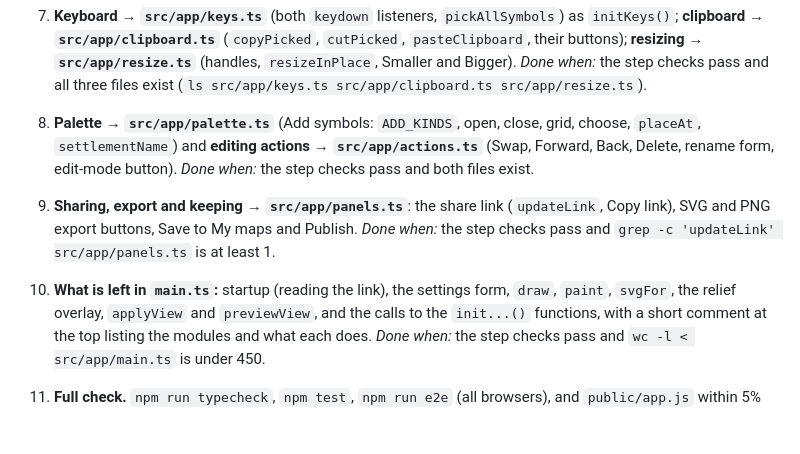
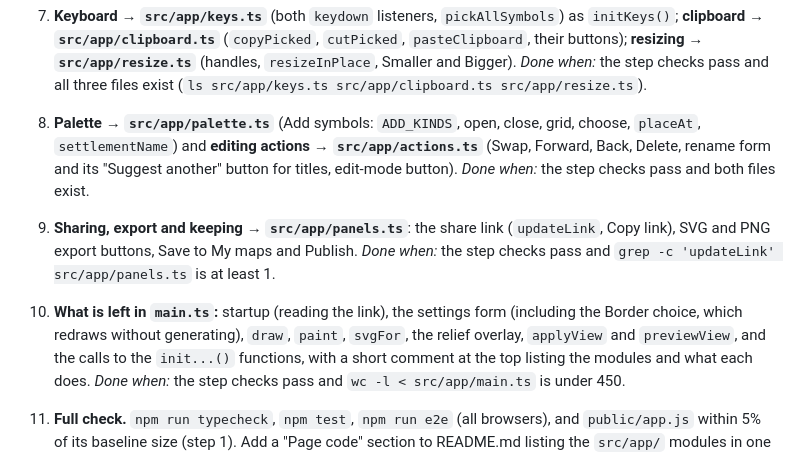
Before and after one commit to sjohnston1972/fantasy-map, a Markdown page: PLAN.md, the part around the change. Drawn GitHub-style; blank space fills up the shorter version.

Commit message:
Run plan: include the Border choice and title suggestions
Claude-Session: https://claude.ai/code/session_014LEnvbXNsP5SL3U1tzo6zj

```diff
--- a/PLAN.md
+++ b/PLAN.md
@@ -67,7 +67,8 @@ changes are safer. **No behaviour changes**: the page must look and work exactly
 
 8. **Palette → `src/app/palette.ts`** (Add symbols: `ADD_KINDS`, open, close, grid,
    choose, `placeAt`, `settlementName`) and **editing actions → `src/app/actions.ts`**
-   (Swap, Forward, Back, Delete, rename form, edit-mode button).
+   (Swap, Forward, Back, Delete, rename form and its "Suggest another" button for titles,
+   edit-mode button).
    *Done when:* the step checks pass and both files exist.
 
 9. **Sharing, export and keeping → `src/app/panels.ts`**: the share link (`updateLink`,
@@ -75,7 +76,8 @@ changes are safer. **No behaviour changes**: the page must look and work exactly
    *Done when:* the step checks pass and `grep -c 'updateLink' src/app/panels.ts` is at
    least 1.
 
-10. **What is left in `main.ts`:** startup (reading the link), the settings form,
+10. **What is left in `main.ts`:** startup (reading the link), the settings form (including
+    the Border choice, which redraws without generating),
     `draw`, `paint`, `svgFor`, the relief overlay, `applyView` and `previewView`, and the
     calls to the `init...()` functions, with a short comment at the top listing the
     modules and what each does.
```
